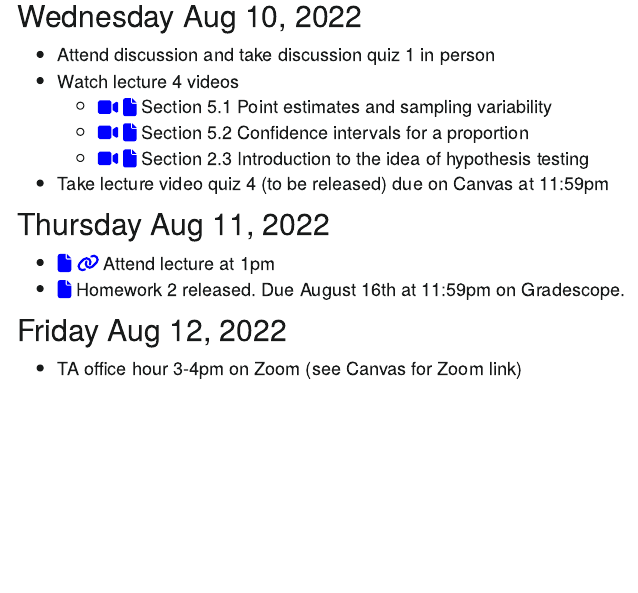
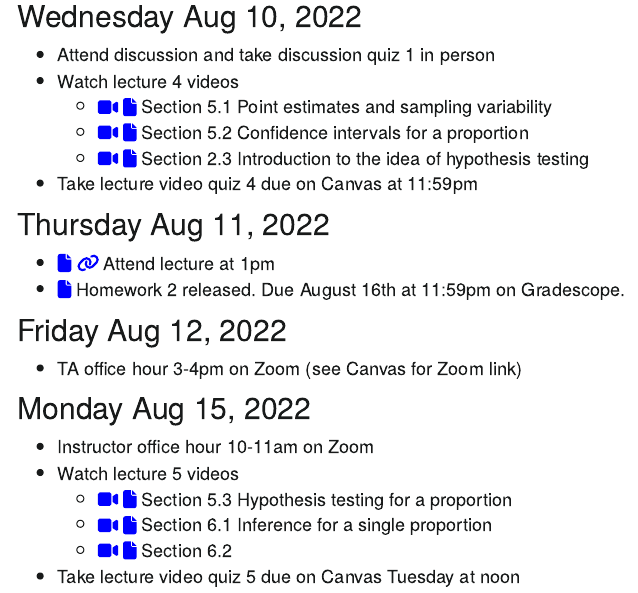
Before and after one commit to CatalinaMedina/uci-stats7-su22-website, an R Markdown document (schedule.Rmd): the page in a window 1100 px wide, from 1330 px down. The pictures show the output file schedule.html that the author committed with the source, opened offline; library style sheets and scripts come from the installed R packages; menus at the side of the page are left out.

Commit message:
Added Monday 8/15 content

```diff
--- a/schedule.Rmd
+++ b/schedule.Rmd
@@ -78,7 +78,7 @@ library(fontawesome)
     - [`r fa(name = "video", fill = "blue")`](https://uci.zoom.us/rec/share/NTsJFdVkBGwk_usiIppU-P94VhAjRgRy7JOE9kJa2UmDFRxPA7-NXSHcV19vTrFJ.3eN2J-7UheIHS-M1?startTime=1660109662000) [`r fa("file", fill = "blue")`](lecture-slides/lecture4-section5.1-point-estimates-and-sampling-variability.pdf) Section 5.1 Point estimates and sampling variability
     - [`r fa(name = "video", fill = "blue")`](https://uci.zoom.us/rec/share/DRNBMSghU9F8Shr-iwpfl5_qXQ5xbynse-ZovFBIGhn2F-_MMRLIJJD-T_qp0mNe.uYAKm21Nu2QeKWmu?startTime=1660111229000) [`r fa("file", fill = "blue")`](lecture-slides/lecture4-section5.2-confidence-intervals-for-proportions.pdf) Section 5.2 Confidence intervals for a proportion
     - [`r fa(name = "video", fill = "blue")`](https://uci.zoom.us/rec/share/HkdEDMf3juhNPkL_BfPPjlHFiNsCKXc9e1VFXXbW562AJIOBxF1ZAEshCp8qRtQe.HqCOpY52ukcuTP1B?startTime=1660114154000) [`r fa("file", fill = "blue")`](lecture-slides/lecture4-section2.3-case-study-gender-discrimination.pdf) Section 2.3 Introduction to the idea of hypothesis testing
-- Take lecture video quiz 4 (to be released) due on Canvas at 11:59pm
+- Take lecture video quiz 4 due on Canvas at 11:59pm
 
 ## Thursday Aug 11, 2022
 
@@ -88,3 +88,12 @@ library(fontawesome)
 ## Friday Aug 12, 2022
 
 - TA office hour 3-4pm on Zoom (see Canvas for Zoom link)
+
+## Monday Aug 15, 2022
+
+- Instructor office hour 10-11am on Zoom
+- Watch lecture 5 videos
+    - [`r fa(name = "video", fill = "blue")`](https://uci.zoom.us/rec/share/jwfUhumiddxKq3aETpn7cGlb5B-Hr9eZ0stHS8itpJa46PKBV0rgkYNjPmETDA71.-brM_j9XeRnIsceq?startTime=1660545360000) [`r fa("file", fill = "blue")`](lecture-slides/lecture5-section5.3-hypothesis-testing-for-a-proportion.pdf) Section 5.3 Hypothesis testing for a proportion
+    - [`r fa(name = "video", fill = "blue")`](https://uci.zoom.us/rec/share/qzo9DE0BYEDm7atUY52lEGrc6kS4MzFQm-7QaQQrAuBK8EWdTvCfkvrtmjBvLjA9.CnRQ_aFlMooVCjmQ?startTime=1660547721000) [`r fa("file", fill = "blue")`](lecture-slides/lecture5-section6.1-inference-for-a-single-proportion.pdf) Section 6.1 Inference for a single proportion
+    - [`r fa(name = "video", fill = "blue")`](https://uci.zoom.us/rec/share/k6ayX4j7p_AOgcEyAg1sjQ-t-OE_TsvHxJO2ktUsNDDe6a_d9cqFYHfnnP4Ueyw6.Tde2KQa4bPXukv2c?startTime=1660549031000) [`r fa("file", fill = "blue")`](lecture-slides/lecture5-section6.2-difference-of-two-proportions.pdf) Section 6.2
+- Take lecture video quiz 5 due on Canvas Tuesday at noon
```
Also changed, not shown: lecture-slides/lecture5-section5.3-hypothesis-testing-for-a-proportion.pdf (added), lecture-slides/lecture5-section6.1-inference-for-a-single-proportion.pdf (added), lecture-slides/lecture5-section6.2-difference-of-two-proportions.pdf (added), schedule.html.
